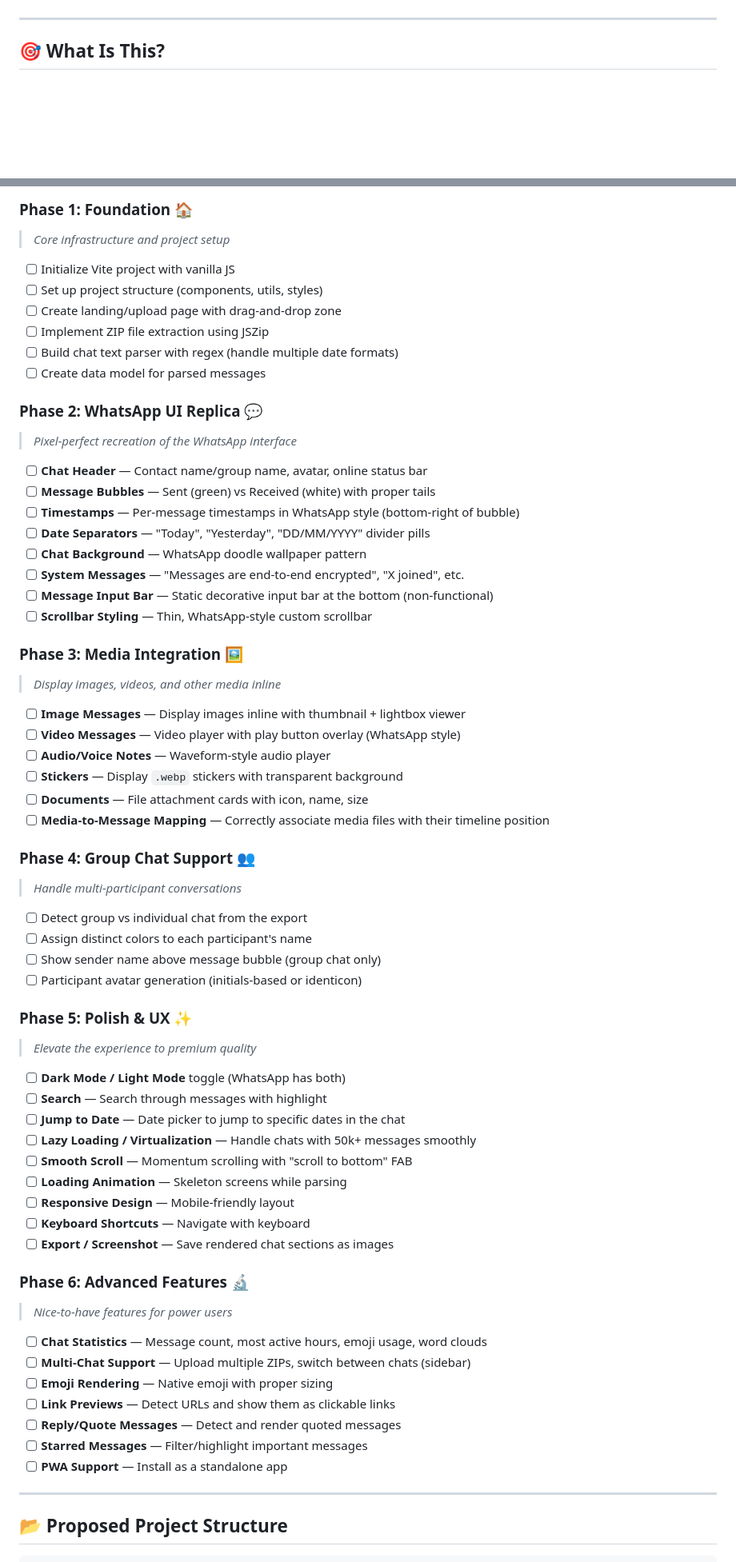
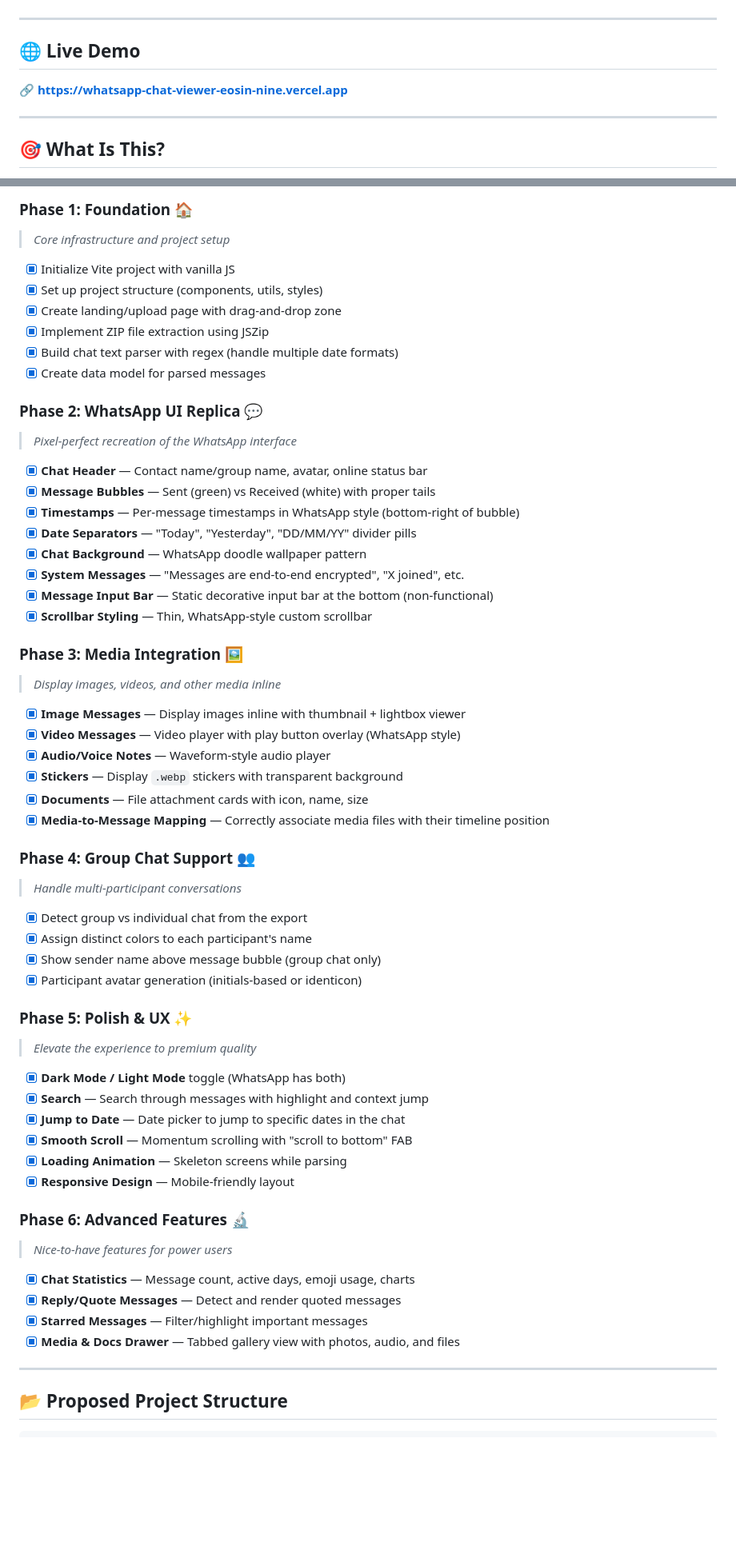
Before and after one commit to nasarwaljatin/whatsapp-chat-viewer, a Markdown page: README.md, 2 parts joined by grey strips. Shown at 80% size. Rendered like a GitHub page; blank space fills up the shorter version.

Commit message:
docs: add Vercel live demo link and update roadmap in README

```diff
--- a/README.md
+++ b/README.md
@@ -6,5 +7,11 @@
 ![License](https://img.shields.io/badge/License-MIT-blue)
 ![Platform](https://img.shields.io/badge/Platform-Web-green)
+
+---
+
+## 🌐 Live Demo
+
+🔗 **[https://whatsapp-chat-viewer-eosin-nine.vercel.app](https://whatsapp-chat-viewer-eosin-nine.vercel.app)**
 
 ---
 
@@ -125,66 +132,60 @@ The `_chat.txt` file follows this pattern (varies slightly by OS/locale):
 ### Phase 1: Foundation 🏠
 > *Core infrastructure and project setup*
 
-- [ ] Initialize Vite project with vanilla JS
-- [ ] Set up project structure (components, utils, styles)
-- [ ] Create landing/upload page with drag-and-drop zone
-- [ ] Implement ZIP file extraction using JSZip
-- [ ] Build chat text parser with regex (handle multiple date formats)
-- [ ] Create data model for parsed messages
+- [x] Initialize Vite project with vanilla JS
+- [x] Set up project structure (components, utils, styles)
+- [x] Create landing/upload page with drag-and-drop zone
+- [x] Implement ZIP file extraction using JSZip
+- [x] Build chat text parser with regex (handle multiple date formats)
+- [x] Create data model for parsed messages
 
 ### Phase 2: WhatsApp UI Replica 💬
 > *Pixel-perfect recreation of the WhatsApp interface*
 
-- [ ] **Chat Header** — Contact name/group name, avatar, online status bar
-- [ ] **Message Bubbles** — Sent (green) vs Received (white) with proper tails
-- [ ] **Timestamps** — Per-message timestamps in WhatsApp style (bottom-right of bubble)
-- [ ] **Date Separators** — "Today", "Yesterday", "DD/MM/YYYY" divider pills
-- [ ] **Chat Background** — WhatsApp doodle wallpaper pattern
-- [ ] **System Messages** — "Messages are end-to-end encrypted", "X joined", etc.
-- [ ] **Message Input Bar** — Static decorative input bar at the bottom (non-functional)
-- [ ] **Scrollbar Styling** — Thin, WhatsApp-style custom scrollbar
+- [x] **Chat Header** — Contact name/group name, avatar, online status bar
+- [x] **Message Bubbles** — Sent (green) vs Received (white) with proper tails
+- [x] **Timestamps** — Per-message timestamps in WhatsApp style (bottom-right of bubble)
+- [x] **Date Separators** — "Today", "Yesterday", "DD/MM/YY" divider pills
+- [x] **Chat Background** — WhatsApp doodle wallpaper pattern
+- [x] **System Messages** — "Messages are end-to-end encrypted", "X joined", etc.
+- [x] **Message Input Bar** — Static decorative input bar at the bottom (non-functional)
+- [x] **Scrollbar Styling** — Thin, WhatsApp-style custom scrollbar
 
 ### Phase 3: Media Integration 🖼️
 > *Display images, videos, and other media inline*
 
-- [ ] **Image Messages** — Display images inline with thumbnail + lightbox viewer
-- [ ] **Video Messages** — Video player with play button overlay (WhatsApp style)
-- [ ] **Audio/Voice Notes** — Waveform-style audio player
-- [ ] **Stickers** — Display `.webp` stickers with transparent background
-- [ ] **Documents** — File attachment cards with icon, name, size
-- [ ] **Media-to-Message Mapping** — Correctly associate media files with their timeline position
+- [x] **Image Messages** — Display images inline with thumbnail + lightbox viewer
+- [x] **Video Messages** — Video player with play button overlay (WhatsApp style)
+- [x] **Audio/Voice Notes** — Waveform-style audio player
+- [x] **Stickers** — Display `.webp` stickers with transparent background
+- [x] **Documents** — File attachment cards with icon, name, size
+- [x] **Media-to-Message Mapping** — Correctly associate media files with their timeline position
 
 ### Phase 4: Group Chat Support 👥
 > *Handle multi-participant conversations*
 
-- [ ] Detect group vs individual chat from the export
-- [ ] Assign distinct colors to each participant's name
-- [ ] Show sender name above message bubble (group chat only)
-- [ ] Participant avatar generation (initials-based or identicon)
+- [x] Detect group vs individual chat from the export
+- [x] Assign distinct colors to each participant's name
+- [x] Show sender name above message bubble (group chat only)
+- [x] Participant avatar generation (initials-based or identicon)
 
 ### Phase 5: Polish & UX ✨
 > *Elevate the experience to premium quality*
 
-- [ ] **Dark Mode / Light Mode** toggle (WhatsApp has both)
-- [ ] **Search** — Search through messages with highlight
-- [ ] **Jump to Date** — Date picker to jump to specific dates in the chat
-- [ ] **Lazy Loading / Virtualization** — Handle chats with 50k+ messages smoothly
-- [ ] **Smooth Scroll** — Momentum scrolling with "scroll to bottom" FAB
-- [ ] **Loading Animation** — Skeleton screens while parsing
-- [ ] **Responsive Design** — Mobile-friendly layout
-- [ ] **Keyboard Shortcuts** — Navigate with keyboard
-- [ ] **Export / Screenshot** — Save rendered chat sections as images
+- [x] **Dark Mode / Light Mode** toggle (WhatsApp has both)
+- [x] **Search** — Search through messages with highlight and context jump
+- [x] **Jump to Date** — Date picker to jump to specific dates in the chat
+- [x] **Smooth Scroll** — Momentum scrolling with "scroll to bottom" FAB
+- [x] **Loading Animation** — Skeleton screens while parsing
+- [x] **Responsive Design** — Mobile-friendly layout
 
 ### Phase 6: Advanced Features 🔬
 > *Nice-to-have features for power users*
 
-- [ ] **Chat Statistics** — Message count, most active hours, emoji usage, word clouds
-- [ ] **Multi-Chat Support** — Upload multiple ZIPs, switch between chats (sidebar)
-- [ ] **Emoji Rendering** — Native emoji with proper sizing
-- [ ] **Link Previews** — Detect URLs and show them as clickable links
-- [ ] **Reply/Quote Messages** — Detect and render quoted messages
-- [ ] **Starred Messages** — Filter/highlight important messages
-- [ ] **PWA Support** — Install as a standalone app
+- [x] **Chat Statistics** — Message count, active days, emoji usage, charts
+- [x] **Reply/Quote Messages** — Detect and render quoted messages
+- [x] **Starred Messages** — Filter/highlight important messages
+- [x] **Media & Docs Drawer** — Tabbed gallery view with photos, audio, and files
 
 ---
 
```
Also changed, not shown: other parts of README.md (+2 -1 lines).
